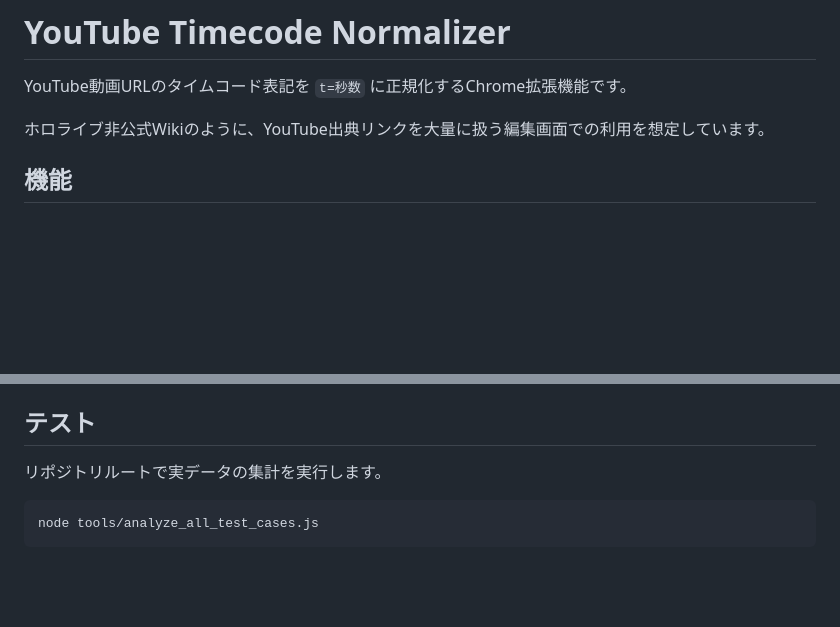
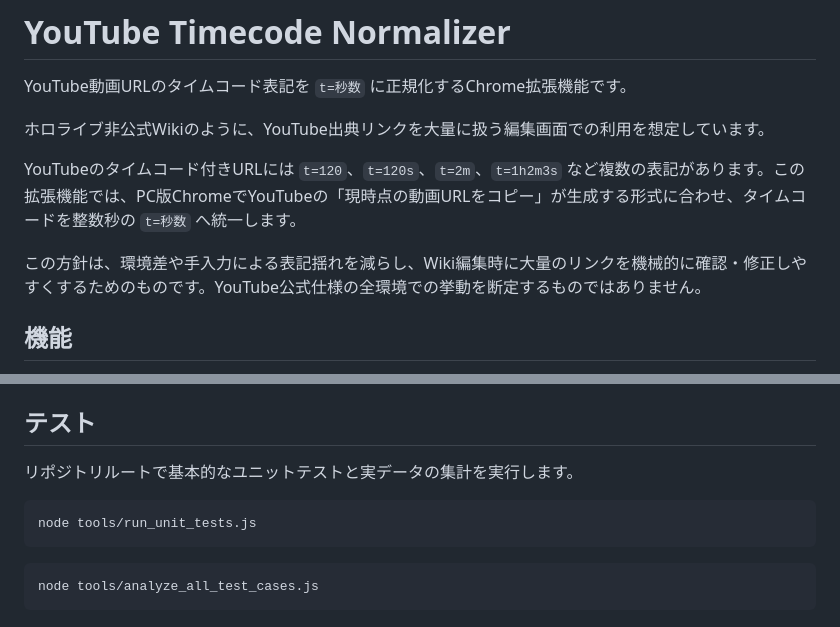
Before and after one commit to moz65535/youtube-timecode-normalizer-extension, a Markdown page: README.md, 2 parts joined by grey strips. Rendered like a GitHub page; blank space fills up the shorter version.

Commit message:
Clarify timestamp normalization policy

````diff
--- a/README.md
+++ b/README.md
@@ -3,6 +3,10 @@
 YouTube動画URLのタイムコード表記を `t=秒数` に正規化するChrome拡張機能です。
 
 ホロライブ非公式Wikiのように、YouTube出典リンクを大量に扱う編集画面での利用を想定しています。
+
+YouTubeのタイムコード付きURLには `t=120`、`t=120s`、`t=2m`、`t=1h2m3s` など複数の表記があります。この拡張機能では、PC版ChromeでYouTubeの「現時点の動画URLをコピー」が生成する形式に合わせ、タイムコードを整数秒の `t=秒数` へ統一します。
+
+この方針は、環境差や手入力による表記揺れを減らし、Wiki編集時に大量のリンクを機械的に確認・修正しやすくするためのものです。YouTube公式仕様の全環境での挙動を断定するものではありません。
 
 ## 機能
 
@@ -101,7 +105,11 @@ popupの「変更前テキストをバックアップとしてクリップボー
 
 ## テスト
 
-リポジトリルートで実データの集計を実行します。
+リポジトリルートで基本的なユニットテストと実データの集計を実行します。
+
+```powershell
+node tools/run_unit_tests.js
+```
 
 ```powershell
 node tools/analyze_all_test_cases.js
````
